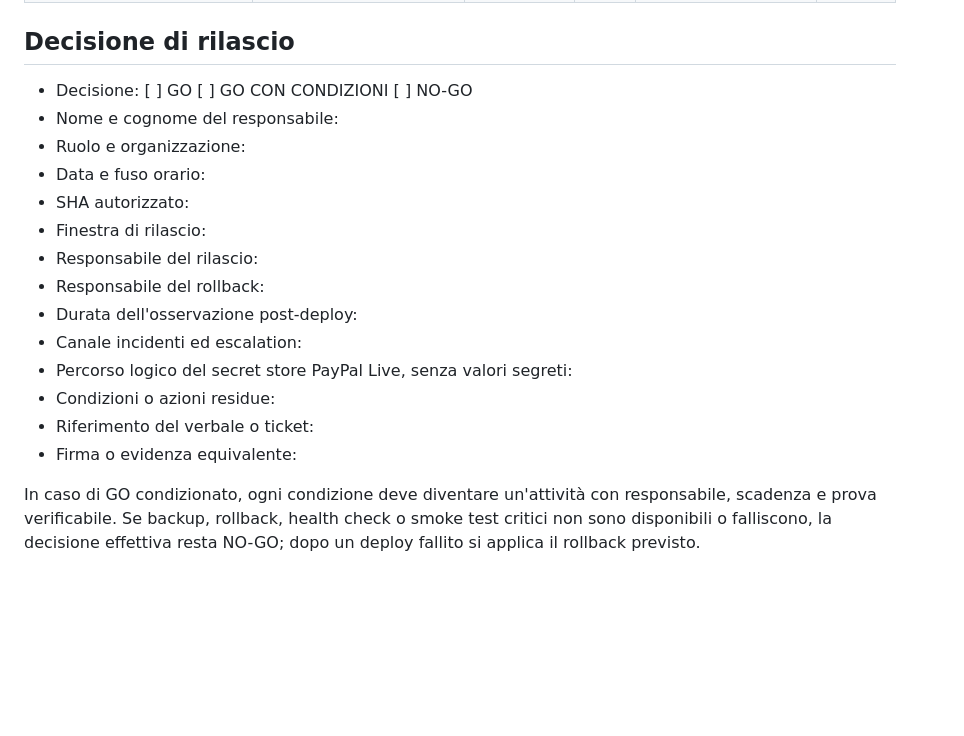
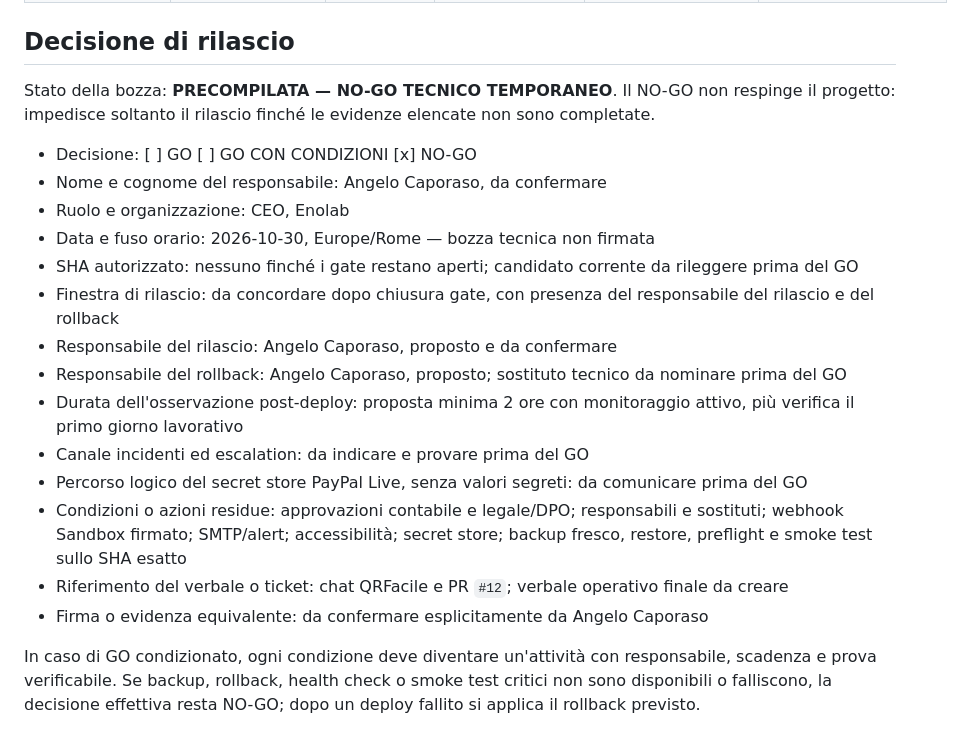
Before and after one commit to acaporaso75-del/qrfacile, a Markdown page: docs/OPERATIONAL_APPROVAL_REQUEST_2026-10-30.md, the part around one of its changes. Rendered like a GitHub page; blank space fills up the shorter version.

Commit message:
docs(release): prefill external approval proposals

```diff
--- a/docs/OPERATIONAL_APPROVAL_REQUEST_2026-10-30.md
+++ b/docs/OPERATIONAL_APPROVAL_REQUEST_2026-10-30.md
@@ -55,20 +55,32 @@ dati personali.
 
 ## Decisione di rilascio
 
-- Decisione: [ ] GO  [ ] GO CON CONDIZIONI  [ ] NO-GO
-- Nome e cognome del responsabile:
-- Ruolo e organizzazione:
-- Data e fuso orario:
-- SHA autorizzato:
-- Finestra di rilascio:
-- Responsabile del rilascio:
-- Responsabile del rollback:
-- Durata dell'osservazione post-deploy:
-- Canale incidenti ed escalation:
-- Percorso logico del secret store PayPal Live, senza valori segreti:
-- Condizioni o azioni residue:
-- Riferimento del verbale o ticket:
-- Firma o evidenza equivalente:
+Stato della bozza: **PRECOMPILATA — NO-GO TECNICO TEMPORANEO**. Il NO-GO non
+respinge il progetto: impedisce soltanto il rilascio finché le evidenze elencate
+non sono completate.
+
+- Decisione: [ ] GO  [ ] GO CON CONDIZIONI  [x] NO-GO
+- Nome e cognome del responsabile: Angelo Caporaso, da confermare
+- Ruolo e organizzazione: CEO, Enolab
+- Data e fuso orario: 2026-10-30, Europe/Rome — bozza tecnica non firmata
+- SHA autorizzato: nessuno finché i gate restano aperti; candidato corrente da
+  rileggere prima del GO
+- Finestra di rilascio: da concordare dopo chiusura gate, con presenza del
+  responsabile del rilascio e del rollback
+- Responsabile del rilascio: Angelo Caporaso, proposto e da confermare
+- Responsabile del rollback: Angelo Caporaso, proposto; sostituto tecnico da
+  nominare prima del GO
+- Durata dell'osservazione post-deploy: proposta minima 2 ore con monitoraggio
+  attivo, più verifica il primo giorno lavorativo
+- Canale incidenti ed escalation: da indicare e provare prima del GO
+- Percorso logico del secret store PayPal Live, senza valori segreti: da
+  comunicare prima del GO
+- Condizioni o azioni residue: approvazioni contabile e legale/DPO; responsabili
+  e sostituti; webhook Sandbox firmato; SMTP/alert; accessibilità; secret store;
+  backup fresco, restore, preflight e smoke test sullo SHA esatto
+- Riferimento del verbale o ticket: chat QRFacile e PR `#12`; verbale operativo
+  finale da creare
+- Firma o evidenza equivalente: da confermare esplicitamente da Angelo Caporaso
 
 In caso di GO condizionato, ogni condizione deve diventare un'attività con
 responsabile, scadenza e prova verificabile. Se backup, rollback, health check
```
Also changed, not shown: other parts of docs/OPERATIONAL_APPROVAL_REQUEST_2026-10-30.md (+11 -11 lines), docs/ACCOUNTING_APPROVAL_REQUEST_2026-10-30.md (+28 -13 lines), docs/LEGAL_DPO_APPROVAL_REQUEST_2026-10-30.md (+35 -14 lines).
